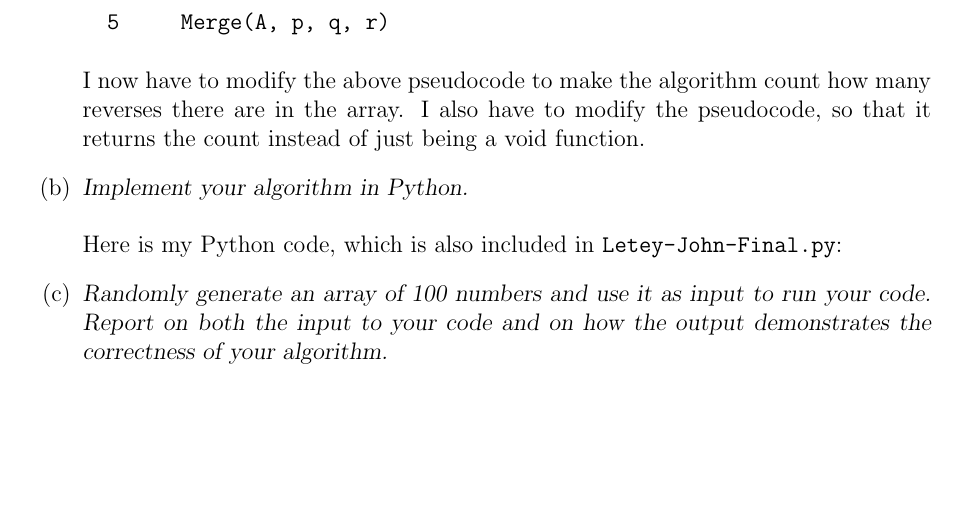
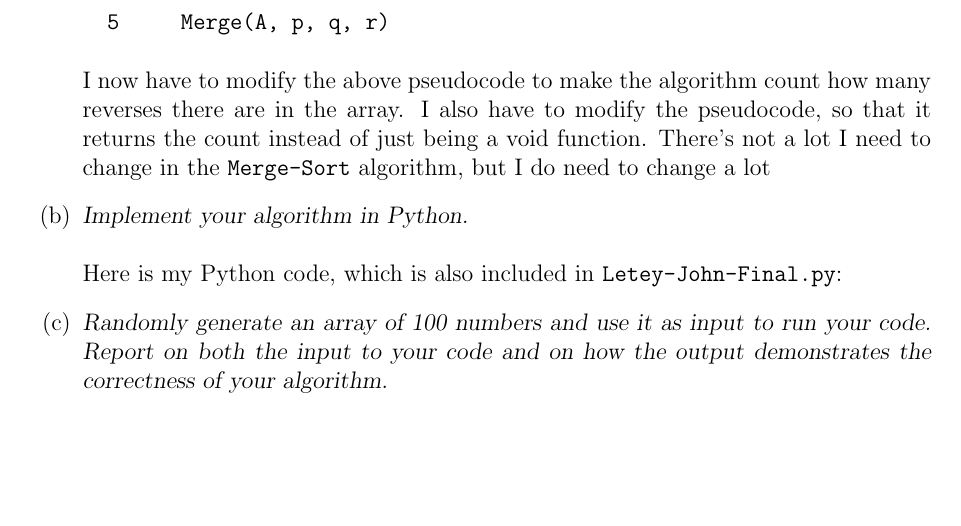
Before and after one commit to jletey/Letey_CSCI3104_Final, a LaTeX document (Letey_John_Final.tex): part of page 2 of 3, cut so that both start at the same text. Compiled offline with pdfLaTeX.

Commit message:
Updated Letey_John_Final.tex

```diff
--- a/Letey_John_Final.tex
+++ b/Letey_John_Final.tex
@@ -113,7 +113,7 @@ Merge-Sort(A, p, r)
   4     Merge-Sort(A, q + 1, r)
   5     Merge(A, p, q, r)
 \end{verbatim}
-I now have to modify the above pseudocode to make the algorithm count how many reverses there are in the array. I also have to modify the pseudocode, so that it returns the count instead of just being a void function.
+I now have to modify the above pseudocode to make the algorithm count how many reverses there are in the array. I also have to modify the pseudocode, so that it returns the count instead of just being a void function. There's not a lot I need to change in the \texttt{Merge-Sort} algorithm, but I do need to change a lot
 % ----------------------------  PART 1B  -----------------------------------
 \item[(b)]\textsl{Implement your algorithm in Python.}\\ \\
 Here is my Python code, which is also included in \texttt{Letey-John-Final.py}:
```
